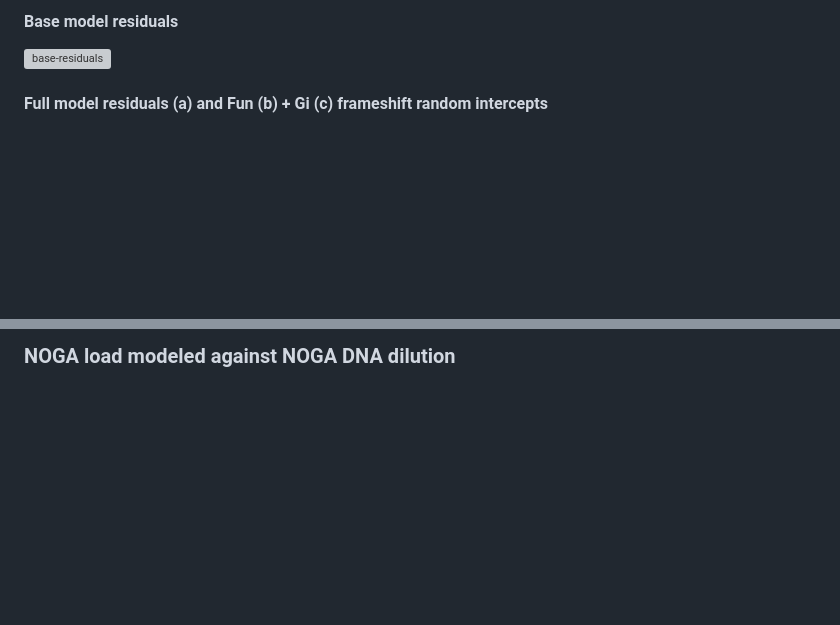
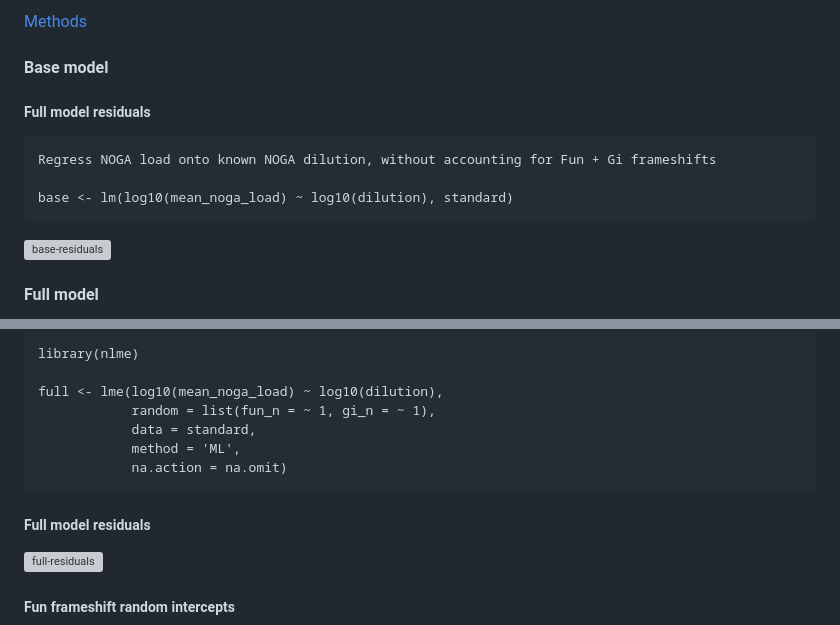
Before and after one commit to gerverska/fun-gi, a Markdown page: README.md, 2 parts joined by grey strips. Rendered like a GitHub page; blank space fills up the shorter version; grey boxes are pictures that could not be loaded.

```diff
--- a/README.md
+++ b/README.md
@@ -143,7 +256,15 @@ alt="gi-error-rev" />
 
-#### Base model residuals
+[Methods](#methods)
+
+#### Base model
+
+##### Full model residuals
+
+    Regress NOGA load onto known NOGA dilution, without accounting for Fun + Gi frameshifts
+
+    base <- lm(log10(mean_noga_load) ~ log10(dilution), standard)
 
 ![base-residuals](06-analyze/logs/base-residuals.png)
 
-#### Full model residuals (a) and Fun (b) + Gi (c) frameshift random intercepts
+#### Full model
 
@@ -156,2 +272,15 @@ alt="gi-full-rand" />
 
-### NOGA load modeled against NOGA DNA dilution
+    library(nlme)
+
+    full <- lme(log10(mean_noga_load) ~ log10(dilution),
+                random = list(fun_n = ~ 1, gi_n = ~ 1),
+                data = standard,
+                method = 'ML',
+                na.action = na.omit)
+
+##### Full model residuals
+
+![full-residuals](06-analyze/logs/full-residuals.png)
+
+##### Fun frameshift random intercepts
+
```
Also changed, not shown: other parts of README.md (+162 -45 lines), 06-analyze/dilution-load.png, 06-analyze/residuals.png, 6 other files.
